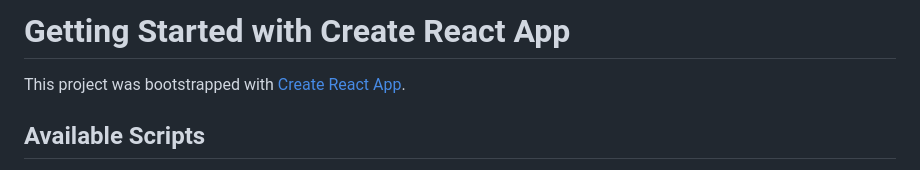
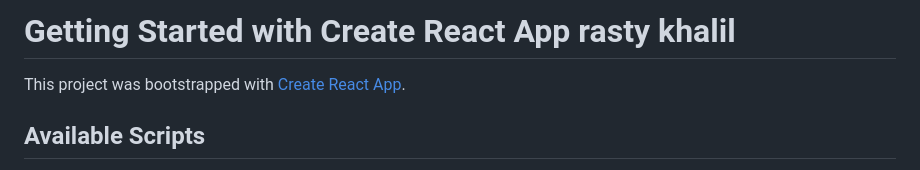
Before and after one commit to K-relay/DiagnoCar, a Markdown page: WEBSITE/README.md, the part around the change. GitHub-like rendering.

```diff
--- a/WEBSITE/README.md
+++ b/WEBSITE/README.md
@@ -1,4 +1,4 @@
-# Getting Started with Create React App
+# Getting Started with Create React App rasty khalil
 
 This project was bootstrapped with [Create React App](https://github.com/facebook/create-react-app).
 
```
